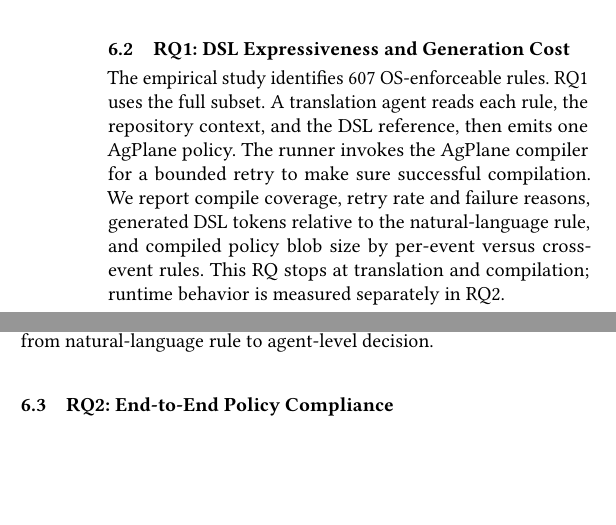
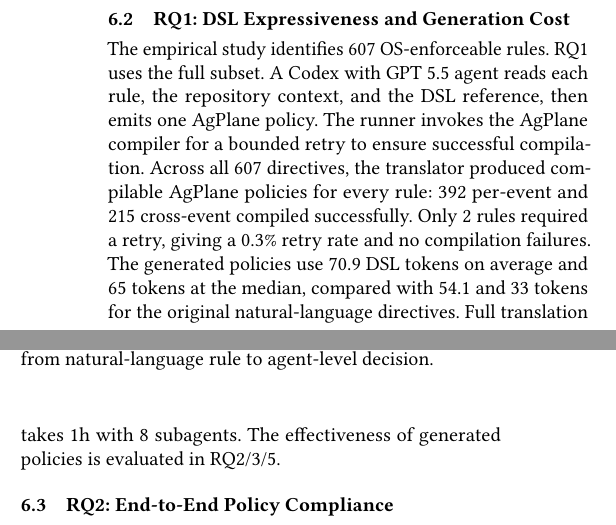
Before and after one commit to yunwei37/actplane-atc, a LaTeX paper (main.tex, which reads sections/05-evaluation.tex): two parts of the columns of page 8 of 15, joined at a grey line, cut so that both start at the same text, the shorter picture padded with empty space. Compiled offline with pdfLaTeX.

Commit message:
Enhance RQ1 evaluation section with detailed results on policy generation, compilation success rates, and token usage comparisons.

```diff
--- a/sections/05-evaluation.tex
+++ b/sections/05-evaluation.tex
@@ -29,15 +29,21 @@ CPU (24~hardware cores), 125\,GiB RAM, and Linux~6.15.11.
 \subsection{RQ1: DSL Expressiveness and Generation Cost}
 \label{sec:eval:rq1}
 
-The empirical study identifies 607~OS-enforceable rules. RQ1 uses the full subset. A
-translation agent reads each rule,
+The empirical study identifies 607~OS-enforceable rules.
+RQ1 uses the full subset. A
+Codex with GPT 5.5 agent reads each rule,
 the repository context, and the DSL reference, then emits one
 \sys{} policy. The runner invokes the \sys{} compiler for a bounded
-retry to make sure successful compilation. We report compile coverage, retry rate and failure reasons,
-generated DSL tokens relative to the natural-language rule, and
-compiled policy blob size by per-event versus cross-event rules.
-This RQ stops at translation and compilation; runtime behavior is
-measured separately in RQ2.
+retry to ensure successful compilation. Across all 607~directives,
+the translator produced compilable
+\sys{} policies for every rule: 392~per-event and
+215~cross-event compiled successfully. Only
+2~rules required a retry, giving a 0.3\% retry rate and no
+compilation failures. The generated policies use 70.9~DSL tokens on
+average and 65~tokens at the median, compared with 54.1 and
+33~tokens for the original natural-language directives. Full
+translation takes ~1h with 8 subagents.
+The effectiveness of generated policies is evaluated in RQ2/3/5.
 
 %% ----------------------------------------------------------------
 \subsection{RQ2: End-to-End Policy Compliance}
```
